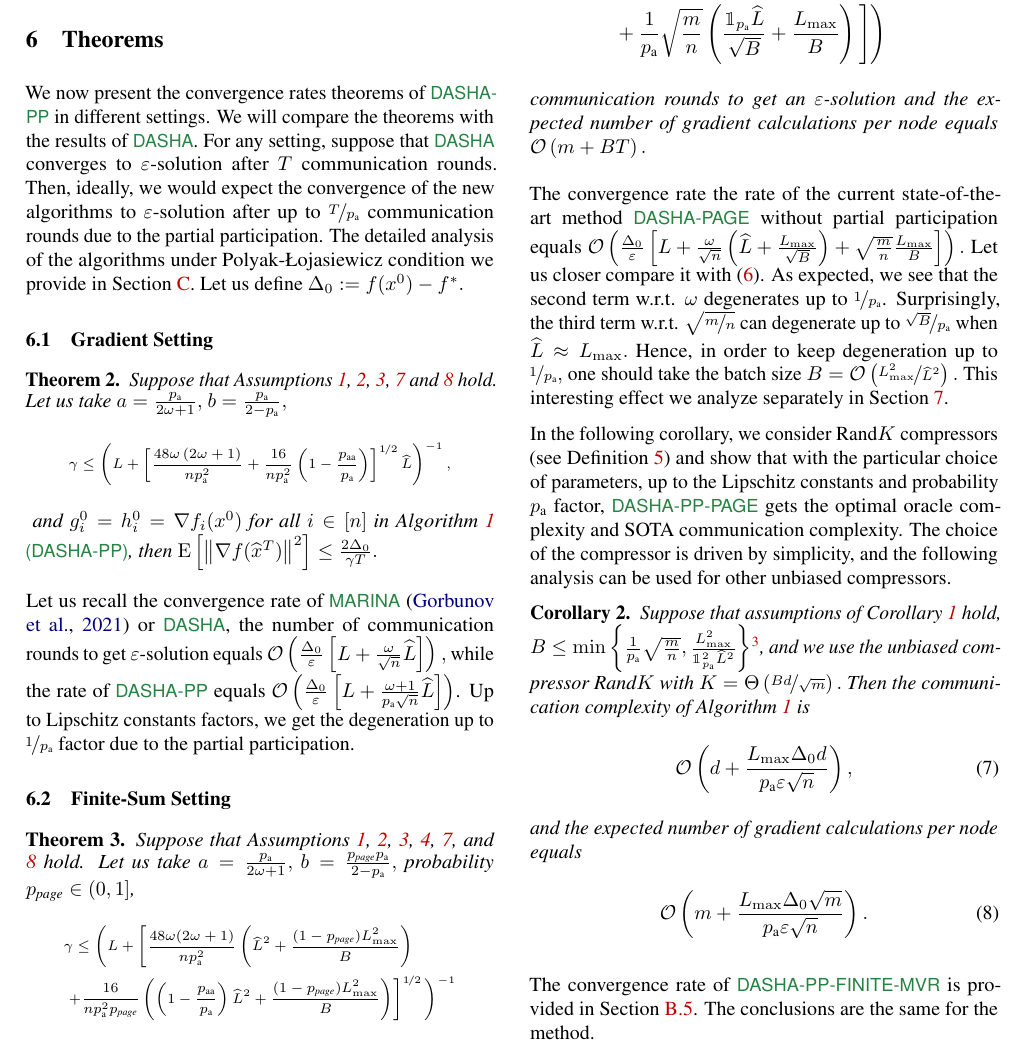
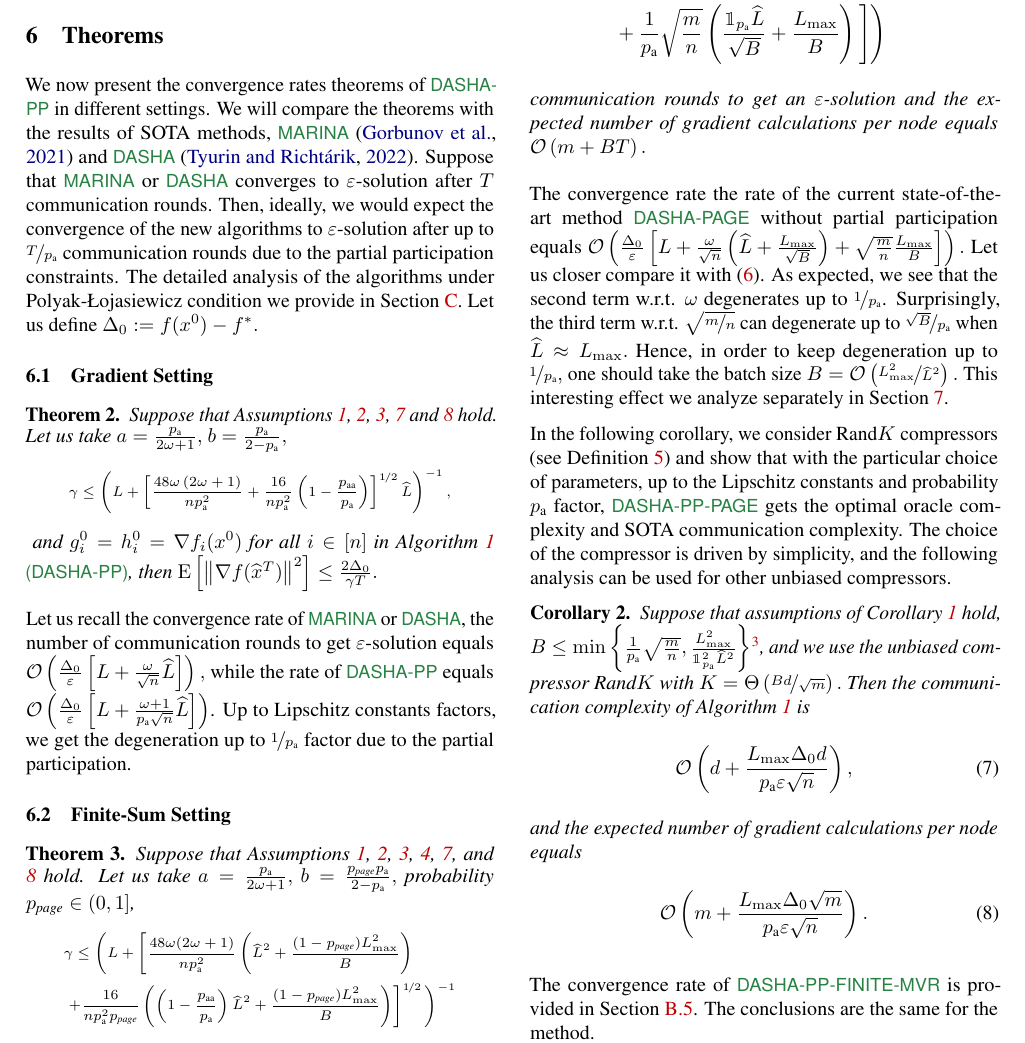
Before and after one commit to k3nfalt/dasha-partial-participation, a LaTeX paper (dasha_pp_AISTATS2023PaperPack/sample_paper.tex): part of page 5 of 97, cut so that both start at the same text. Compiled offline with pdfLaTeX.

Commit message:
Minor fix

```diff
--- a/dasha_pp_AISTATS2023PaperPack/sample_paper.tex
+++ b/dasha_pp_AISTATS2023PaperPack/sample_paper.tex
@@ -344,7 +344,7 @@ iii) In the finite-sum setting, we present two methods: \algname{\algorithmname-
 
 \label{sec:theorems}
 
-We now present the convergence rates theorems of \algname{\algorithmname} in different settings. We will compare the theorems with the results of \algname{DASHA}. For any setting, suppose that \algname{DASHA} converges to $\varepsilon$-solution after $T$ communication rounds. Then, ideally, we would expect the convergence of the new algorithms to $\varepsilon$-solution after up to $\nicefrac{T}{\probavailable}$ communication rounds due to the partial participation. The detailed analysis of the algorithms under Polyak-\L ojasiewicz condition we provide in Section~\ref{sec:pl_condition}. Let us define $\Delta_0 \eqdef f(x^0) - f^*.$
+We now present the convergence rates theorems of \algname{\algorithmname} in different settings. We will compare the theorems with the results of SOTA methods, \algname{MARINA} \citep{MARINA} and \algname{DASHA} \citep{tyurin2022dasha}. Suppose that \algname{MARINA} or \algname{DASHA} converges to $\varepsilon$-solution after $T$ communication rounds. Then, ideally, we would expect the convergence of the new algorithms to $\varepsilon$-solution after up to $\nicefrac{T}{\probavailable}$ communication rounds due to the partial participation constraints. The detailed analysis of the algorithms under Polyak-\L ojasiewicz condition we provide in Section~\ref{sec:pl_condition}. Let us define $\Delta_0 \eqdef f(x^0) - f^*.$
 
 \subsection{Gradient Setting}
 
@@ -359,7 +359,7 @@ We now present the convergence rates theorems of \algname{\algorithmname} in dif
   % \end{align*}
 \end{restatable}
 
-Let us recall the convergence rate of \algname{MARINA} \citep{MARINA} or \algname{DASHA}, the number of communication rounds to get $\varepsilon$-solution equals
+Let us recall the convergence rate of \algname{MARINA} or \algname{DASHA}, the number of communication rounds to get $\varepsilon$-solution equals
 $\cO\left(\frac{\Delta_0}{\varepsilon}\left[L + \frac{\omega}{\sqrt{n}}\widehat{L}\right]\right),$ while the rate of \algname{\algorithmname} equals $\cO\left(\frac{\Delta_0}{\varepsilon}\left[L + \frac{\omega + 1}{\probavailable \sqrt{n}}\widehat{L}\right]\right)$. Up to Lipschitz constants factors, we get the degeneration up to $\nicefrac{1}{\probavailable}$ factor due to the partial participation.
 
 \subsection{Finite-Sum Setting}
```
Also changed, not shown: dasha_pp_AISTATS2023PaperPack/sample_paper.pdf.
